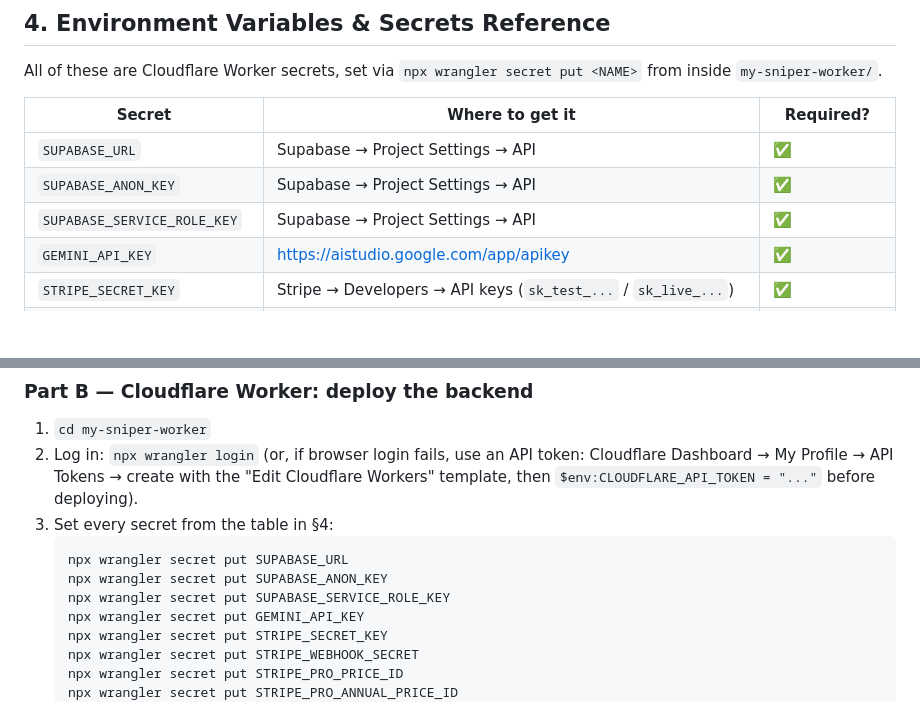
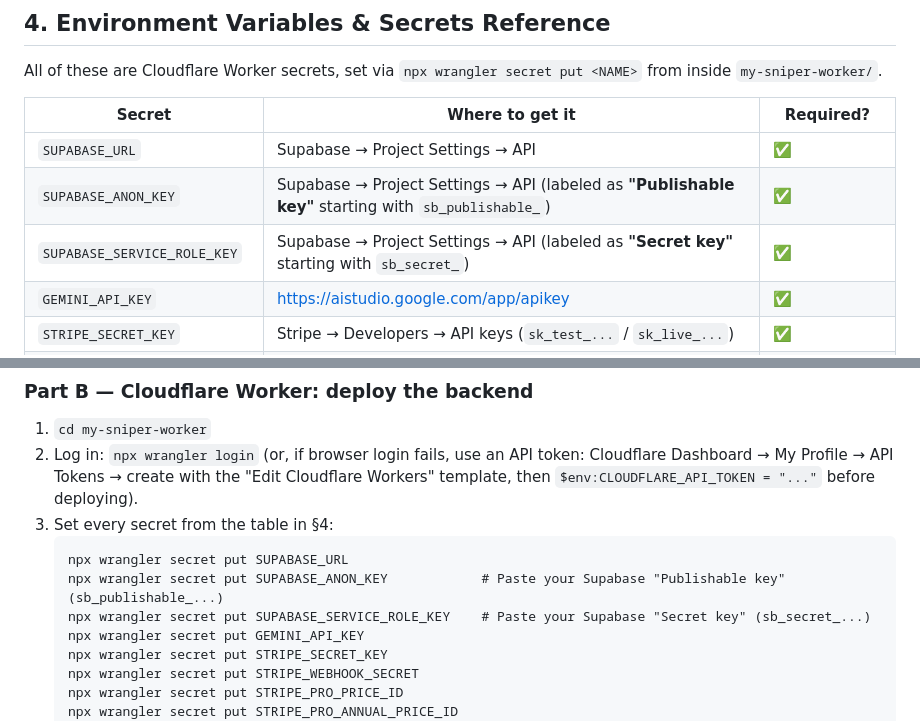
Before and after one commit to 626gl1ch/JOB-FINDER-SAAS-WEB-APP, a Markdown page: SNIPEJOB_MASTER_DOCUMENTATION.md, 2 parts joined by grey strips. GitHub-like rendering; blank space fills up the shorter version.

Commit message:
docs: align Supabase API key terminology with new dashboard labels

````diff
--- a/SNIPEJOB_MASTER_DOCUMENTATION.md
+++ b/SNIPEJOB_MASTER_DOCUMENTATION.md
@@ -180,8 +180,8 @@ All of these are Cloudflare Worker secrets, set via `npx wrangler secret put <NA
 | Secret | Where to get it | Required? |
 |---|---|---|
 | `SUPABASE_URL` | Supabase → Project Settings → API | ✅ |
-| `SUPABASE_ANON_KEY` | Supabase → Project Settings → API | ✅ |
-| `SUPABASE_SERVICE_ROLE_KEY` | Supabase → Project Settings → API | ✅ |
+| `SUPABASE_ANON_KEY` | Supabase → Project Settings → API (labeled as **"Publishable key"** starting with `sb_publishable_`) | ✅ |
+| `SUPABASE_SERVICE_ROLE_KEY` | Supabase → Project Settings → API (labeled as **"Secret key"** starting with `sb_secret_`) | ✅ |
 | `GEMINI_API_KEY` | https://aistudio.google.com/app/apikey | ✅ |
 | `STRIPE_SECRET_KEY` | Stripe → Developers → API keys (`sk_test_...` / `sk_live_...`) | ✅ |
 | `STRIPE_WEBHOOK_SECRET` | Stripe → Developers → Webhooks → your endpoint → Signing secret | ✅ |
@@ -251,8 +251,8 @@ Do these in order. Each step has a verification check — don't skip it.
 3. Set every secret from the table in §4:
    ```
    npx wrangler secret put SUPABASE_URL
-   npx wrangler secret put SUPABASE_ANON_KEY
-   npx wrangler secret put SUPABASE_SERVICE_ROLE_KEY
+   npx wrangler secret put SUPABASE_ANON_KEY            # Paste your Supabase "Publishable key" (sb_publishable_...)
+   npx wrangler secret put SUPABASE_SERVICE_ROLE_KEY    # Paste your Supabase "Secret key" (sb_secret_...)
    npx wrangler secret put GEMINI_API_KEY
    npx wrangler secret put STRIPE_SECRET_KEY
    npx wrangler secret put STRIPE_WEBHOOK_SECRET
````
